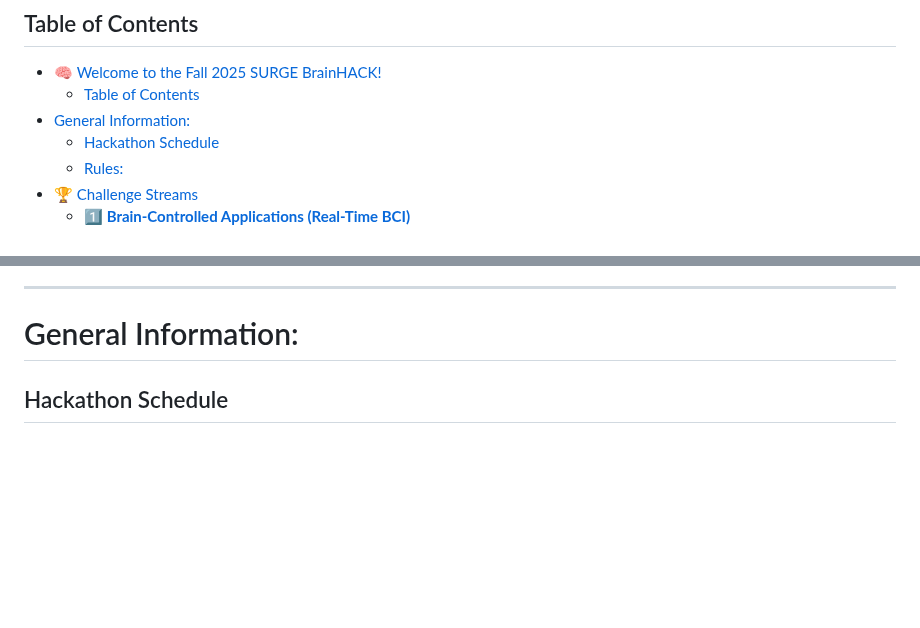
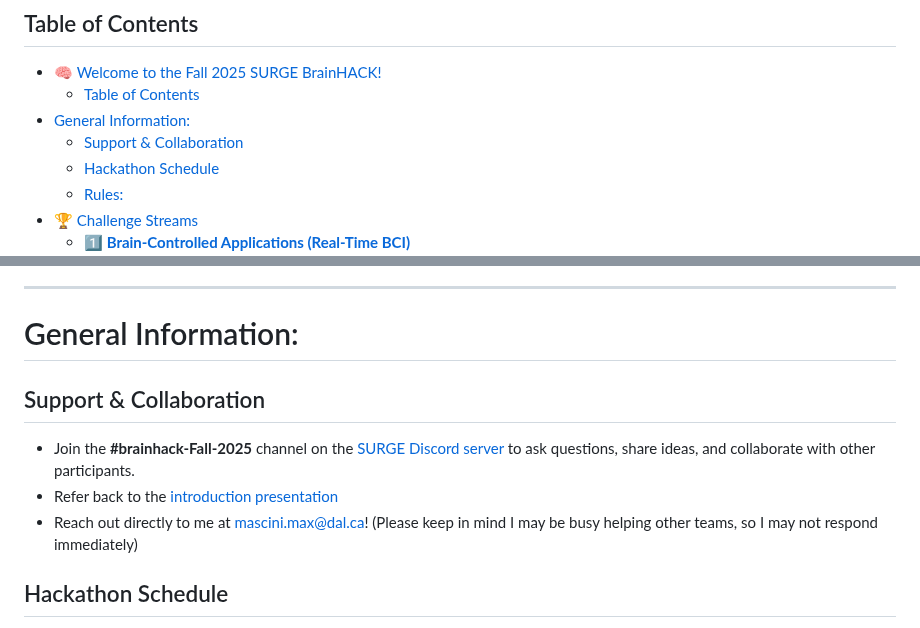
Before and after one commit to SURGE-NeuroTech-Club/BrainHack-Fall-2025, a Markdown page: README.md, 2 parts joined by grey strips. Rendered like a GitHub page; folded sections open; blank space fills up the shorter version.

Commit message:
UPDATE README - Add presentation link, discord link, & email for support

```diff
--- a/README.md
+++ b/README.md
@@ -10,6 +10,7 @@ Welcome to the **SURGE BrainHACK 2025**, where you'll get hands-on experience de
 - [🧠 Welcome to the Fall 2025 SURGE BrainHACK!](#-welcome-to-the-fall-2025-surge-brainhack)
   - [Table of Contents](#table-of-contents)
 - [General Information:](#general-information)
+  - [Support \& Collaboration](#support--collaboration)
   - [Hackathon Schedule](#hackathon-schedule)
   - [Rules:](#rules)
 - [🏆 Challenge Streams](#-challenge-streams)
@@ -33,6 +34,11 @@ Welcome to the **SURGE BrainHACK 2025**, where you'll get hands-on experience de
 
 ---
 # General Information:
+
+## Support & Collaboration
+- Join the **#brainhack-Fall-2025** channel on the [SURGE Discord server](https://discord.gg/WKTet49nE5) to ask questions, share ideas, and collaborate with other participants.
+- Refer back to the [introduction presentation](https://docs.google.com/presentation/d/1Kv9ZSb0_6BqbbZlZWzYRzQ__WZipsEUCZKcd4CUvxyY/edit?usp=sharing)
+- Reach out directly to me at [mascini.max@dal.ca](mailto:mascini.max@dal.ca)! (Please keep in mind I may be busy helping other teams, so I may not respond immediately)
 
 ## Hackathon Schedule
 
```
